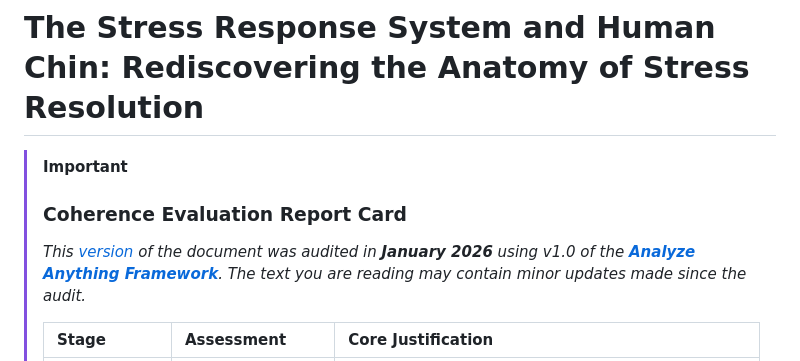
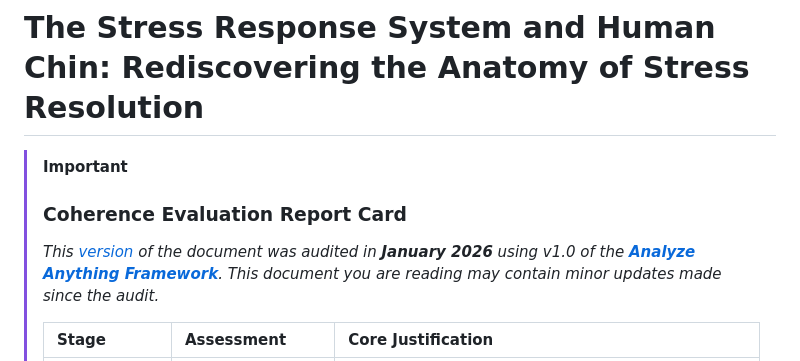
Before and after one commit to beakbahama/log, a Markdown page: docs/stress.md, the part around the change. Drawn GitHub-style.

Commit message:
Update stress.md: minor tweak

```diff
--- a/docs/stress.md
+++ b/docs/stress.md
@@ -3,7 +3,7 @@
 > [!IMPORTANT]
 > ### Coherence Evaluation Report Card
 >
-> *This [version](https://github.com/beakbahama/log/blob/34f30b7fdda60b61fa0f0f51bee83c8cf910c264/docs/stress.md) of the document was audited in **January 2026** using v1.0 of the [**Analyze Anything Framework**](https://analyzeanything.org/). The text you are reading may contain minor updates made since the audit.*
+> *This [version](https://github.com/beakbahama/log/blob/34f30b7fdda60b61fa0f0f51bee83c8cf910c264/docs/stress.md) of the document was audited in **January 2026** using v1.0 of the [**Analyze Anything Framework**](https://analyzeanything.org/). This document you are reading may contain minor updates made since the audit.*
 >
 > | Stage | Assessment | Core Justification |
 > | :--- | :--- | :--- |
```
